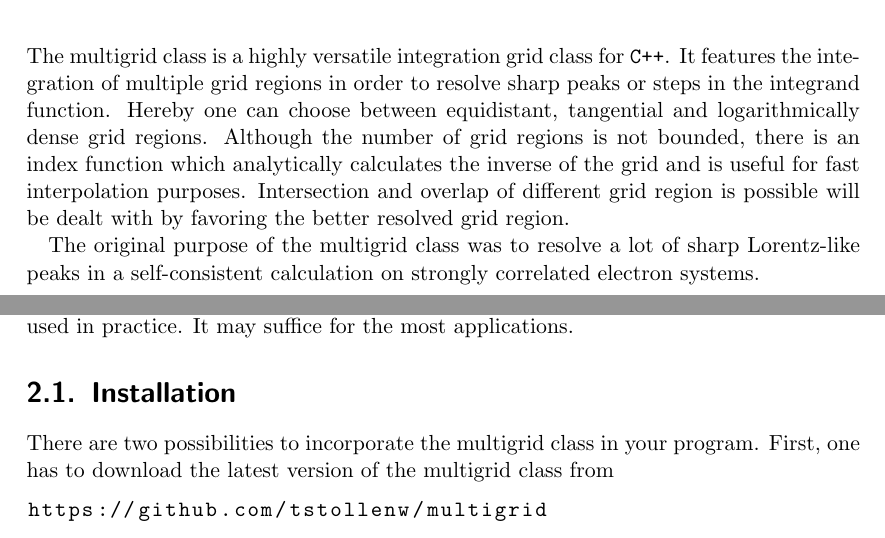
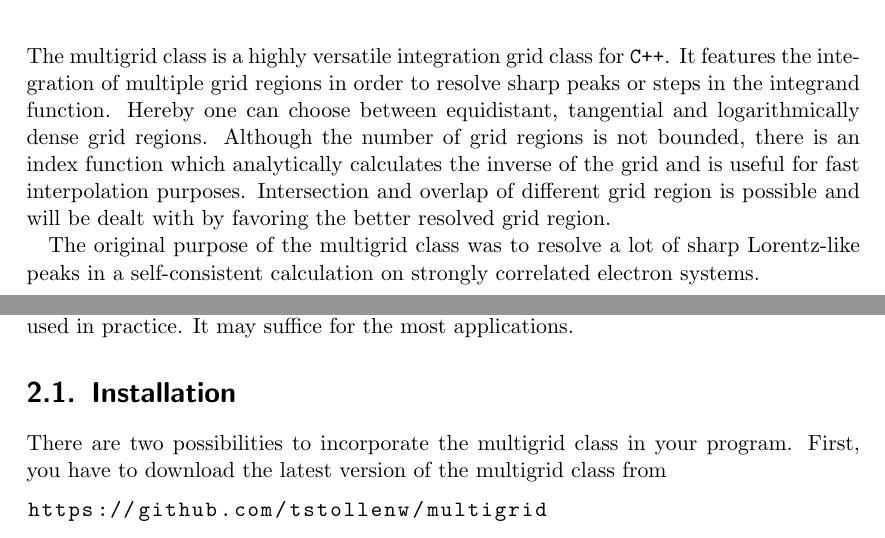
Before and after one commit to tobsto/integrid, a LaTeX document (doc/multigrid_documentation.tex, which reads doc/multigrid_documentation_introduction.tex, doc/multigrid_documentation_quick_start_guide.tex): two parts of pages 4 and 5 of 42, joined at a grey line, cut so that both start at the same text. Compiled offline with pdfLaTeX.

Commit message:
Corrected minor errors in introduction

```diff
--- a/doc/multigrid_documentation_introduction.tex
+++ b/doc/multigrid_documentation_introduction.tex
@@ -7,6 +7,6 @@
 %%%%%%%%%%%%%%%%%%%%%%%%%%%%%%%%%%%%%%%%%%%%%%%%%%%%%%%%%%%%%%%%%%%%%%%%%%%%%%%%%%%%%%%%%%%%%%%%%%%%%%%%%%%%%%%%%%%
 \chapter{Introduction}
 
-The multigrid class is a highly versatile integration grid class for \texttt{C++}. It features the integration of multiple grid regions in order to resolve sharp peaks or steps in the integrand function. Hereby one can choose between equidistant, tangential and logarithmically dense grid regions. Although the number of grid regions is not bounded, there is an index function which analytically calculates the inverse of the grid and is useful for fast interpolation purposes. Intersection and overlap of different grid region is possible will be dealt with by favoring the better resolved grid region.
+The multigrid class is a highly versatile integration grid class for \texttt{C++}. It features the integration of multiple grid regions in order to resolve sharp peaks or steps in the integrand function. Hereby one can choose between equidistant, tangential and logarithmically dense grid regions. Although the number of grid regions is not bounded, there is an index function which analytically calculates the inverse of the grid and is useful for fast interpolation purposes. Intersection and overlap of different grid region is possible and will be dealt with by favoring the better resolved grid region.
 
 The original purpose of the multigrid class was to resolve a lot of sharp Lorentz-like peaks in a self-consistent calculation on strongly correlated electron systems.
--- a/doc/multigrid_documentation_quick_start_guide.tex
+++ b/doc/multigrid_documentation_quick_start_guide.tex
@@ -12,7 +12,7 @@ The purpose of this section is to give you a brief introduction of how the multi
 %%%%%%%%%%%%%%%%%%%%%%%%%%%%%%%%%%%%%%%%%%%%%%%%%%%%%%%%%%%%%%%%%%%%%%%%%%%%%%%%%%%%%%%%%%%%%%%%%%%%%%%%%%%%%%%%%%%
 %%%%%%%%%%%%%%%%%%%%%%%%%%%%%%%%%%%%%%%%%%%%%%%%%%%%%%%%%%%%%%%%%%%%%%%%%%%%%%%%%%%%%%%%%%%%%%%%%%%%%%%%%%%%%%%%%%%
 \section{Installation}
-There are two possibilities to incorporate the multigrid class in your program. First, one has to download the latest version of the multigrid class from
+There are two possibilities to incorporate the multigrid class in your program. First, you have to download the latest version of the multigrid class from
 \begin{lstlisting}[language=bash]
 https://github.com/tstollenw/multigrid
 \end{lstlisting}
```
Also changed, not shown: 1 other file.
